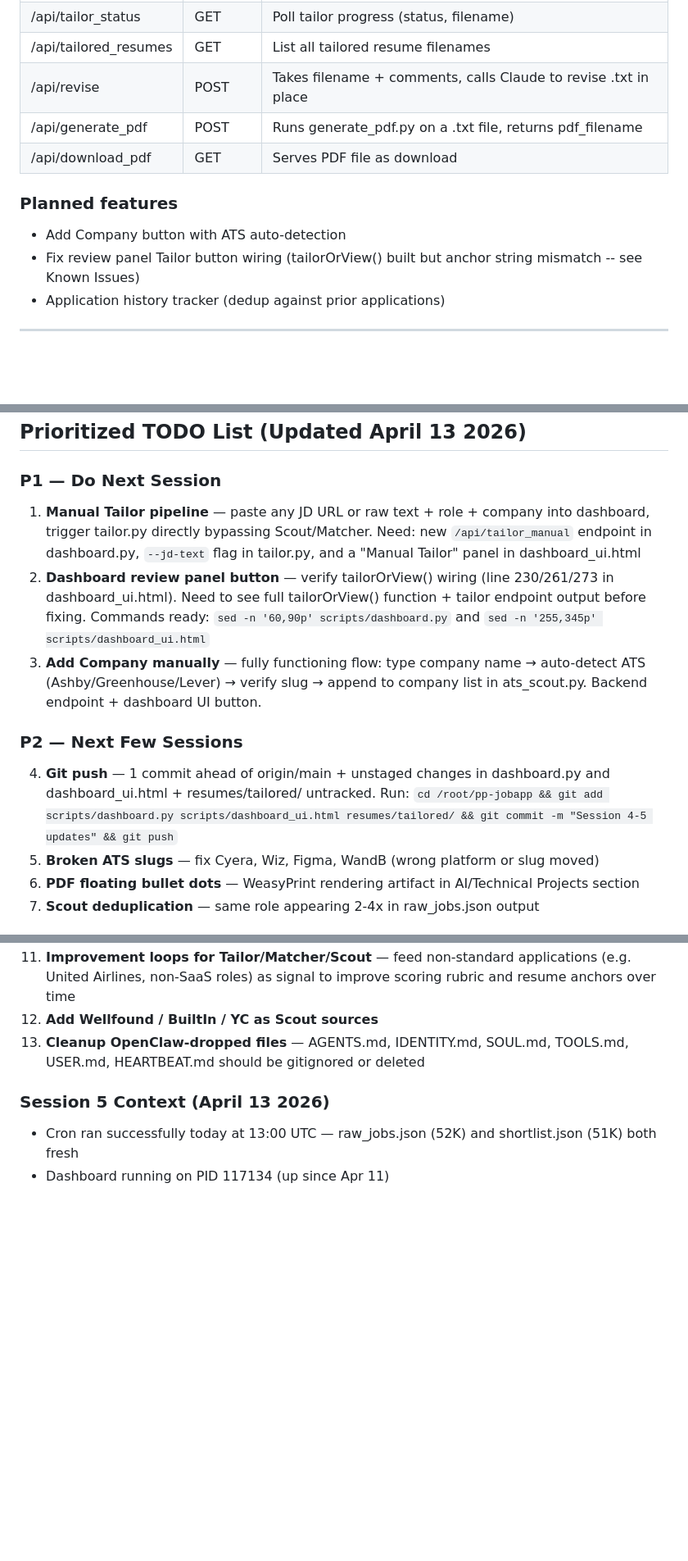
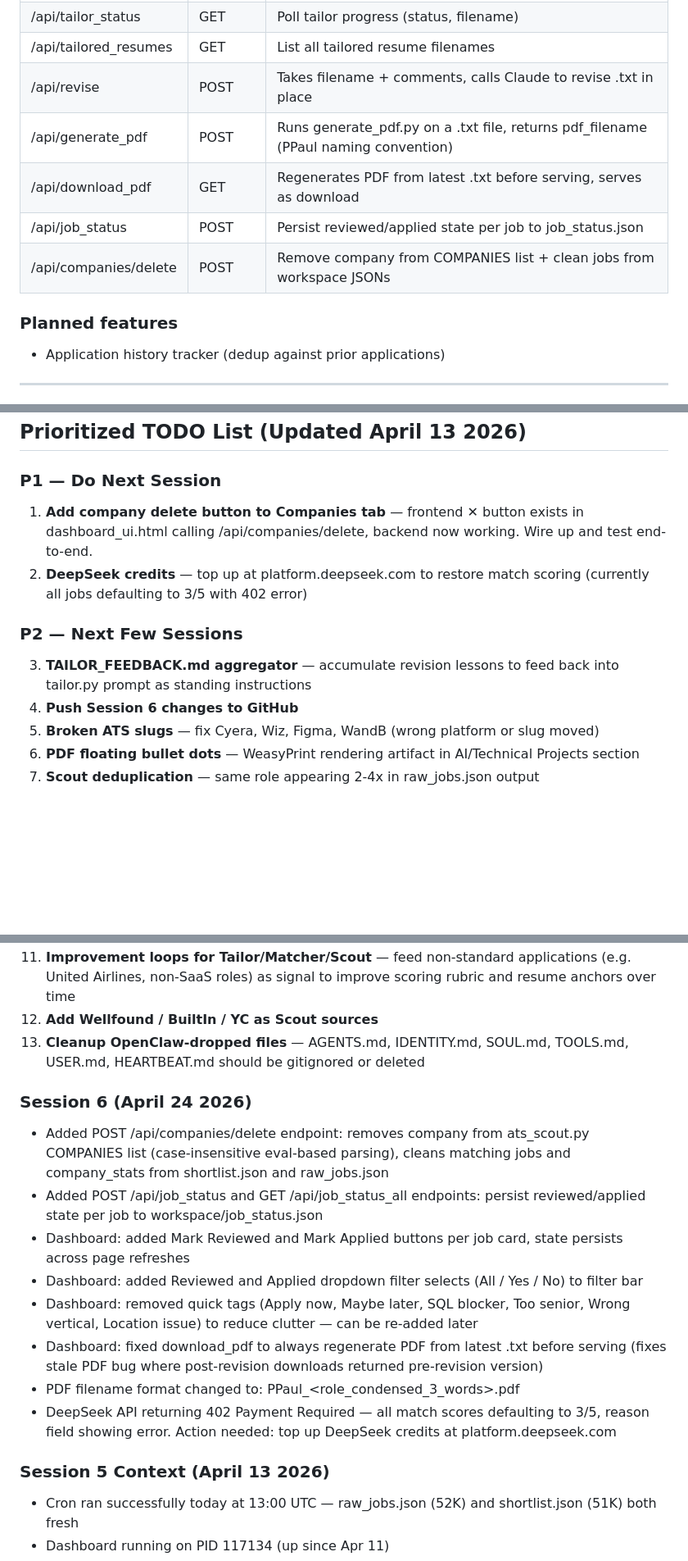
Before and after one commit to pratyushpaul93-coder/job-application-assistant, a Markdown page: README.md, 3 parts joined by grey strips. Shown at 82% size. GitHub-like rendering; blank space fills up the shorter version.

Commit message:
Session 6 README update
Co-Authored-By: Claude Opus 4.6 (1M context) <noreply@anthropic.com>

```diff
--- a/README.md
+++ b/README.md
@@ -132,13 +133,13 @@ Accessible at http://87.99.133.98:5000. Runs as systemd service (pp-dashboard),
 | /api/tailor_status | GET | Poll tailor progress (status, filename) |
 | /api/tailored_resumes | GET | List all tailored resume filenames |
 | /api/revise | POST | Takes filename + comments, calls Claude to revise .txt in place |
-| /api/generate_pdf | POST | Runs generate_pdf.py on a .txt file, returns pdf_filename |
-| /api/download_pdf | GET | Serves PDF file as download |
+| /api/generate_pdf | POST | Runs generate_pdf.py on a .txt file, returns pdf_filename (PPaul naming convention) |
+| /api/download_pdf | GET | Regenerates PDF from latest .txt before serving, serves as download |
+| /api/job_status | POST | Persist reviewed/applied state per job to job_status.json |
+| /api/companies/delete | POST | Remove company from COMPANIES list + clean jobs from workspace JSONs |
 
 ### Planned features
 
-- Add Company button with ATS auto-detection
-- Fix review panel Tailor button wiring (tailorOrView() built but anchor string mismatch -- see Known Issues)
 - Application history tracker (dedup against prior applications)
 
 ---
@@ -359,13 +362,13 @@ fonts-crosextra-carlito (apt-get) -- Calibri clone
 
 ### P1 — Do Next Session
 
-1. **Manual Tailor pipeline** — paste any JD URL or raw text + role + company into dashboard, trigger tailor.py directly bypassing Scout/Matcher. Need: new `/api/tailor_manual` endpoint in dashboard.py, `--jd-text` flag in tailor.py, and a "Manual Tailor" panel in dashboard_ui.html
-2. **Dashboard review panel button** — verify tailorOrView() wiring (line 230/261/273 in dashboard_ui.html). Need to see full tailorOrView() function + tailor endpoint output before fixing. Commands ready: `sed -n '60,90p' scripts/dashboard.py` and `sed -n '255,345p' scripts/dashboard_ui.html`
-3. **Add Company manually** — fully functioning flow: type company name → auto-detect ATS (Ashby/Greenhouse/Lever) → verify slug → append to company list in ats_scout.py. Backend endpoint + dashboard UI button.
+1. **Add company delete button to Companies tab** — frontend ✕ button exists in dashboard_ui.html calling /api/companies/delete, backend now working. Wire up and test end-to-end.
+2. **DeepSeek credits** — top up at platform.deepseek.com to restore match scoring (currently all jobs defaulting to 3/5 with 402 error)
 
 ### P2 — Next Few Sessions
 
-4. **Git push** — 1 commit ahead of origin/main + unstaged changes in dashboard.py and dashboard_ui.html + resumes/tailored/ untracked. Run: `cd /root/pp-jobapp && git add scripts/dashboard.py scripts/dashboard_ui.html resumes/tailored/ && git commit -m "Session 4-5 updates" && git push`
+3. **TAILOR_FEEDBACK.md aggregator** — accumulate revision lessons to feed back into tailor.py prompt as standing instructions
+4. **Push Session 6 changes to GitHub**
 5. **Broken ATS slugs** — fix Cyera, Wiz, Figma, WandB (wrong platform or slug moved)
 6. **PDF floating bullet dots** — WeasyPrint rendering artifact in AI/Technical Projects section
 7. **Scout deduplication** — same role appearing 2-4x in raw_jobs.json output
@@ -379,6 +382,16 @@ fonts-crosextra-carlito (apt-get) -- Calibri clone
 12. **Add Wellfound / BuiltIn / YC as Scout sources**
 13. **Cleanup OpenClaw-dropped files** — AGENTS.md, IDENTITY.md, SOUL.md, TOOLS.md, USER.md, HEARTBEAT.md should be gitignored or deleted
 
+### Session 6 (April 24 2026)
+- Added POST /api/companies/delete endpoint: removes company from ats_scout.py COMPANIES list (case-insensitive eval-based parsing), cleans matching jobs and company_stats from shortlist.json and raw_jobs.json
+- Added POST /api/job_status and GET /api/job_status_all endpoints: persist reviewed/applied state per job to workspace/job_status.json
+- Dashboard: added Mark Reviewed and Mark Applied buttons per job card, state persists across page refreshes
+- Dashboard: added Reviewed and Applied dropdown filter selects (All / Yes / No) to filter bar
+- Dashboard: removed quick tags (Apply now, Maybe later, SQL blocker, Too senior, Wrong vertical, Location issue) to reduce clutter — can be re-added later
+- Dashboard: fixed download_pdf to always regenerate PDF from latest .txt before serving (fixes stale PDF bug where post-revision downloads returned pre-revision version)
+- PDF filename format changed to: PPaul_<YYYYMMDD>_<company>_<role_condensed_3_words>.pdf
+- DeepSeek API returning 402 Payment Required — all match scores defaulting to 3/5, reason field showing error. Action needed: top up DeepSeek credits at platform.deepseek.com
+
 ### Session 5 Context (April 13 2026)
 
 - Cron ran successfully today at 13:00 UTC — raw_jobs.json (52K) and shortlist.json (51K) both fresh
```
Also changed, not shown: other parts of README.md (+6 -3 lines).
